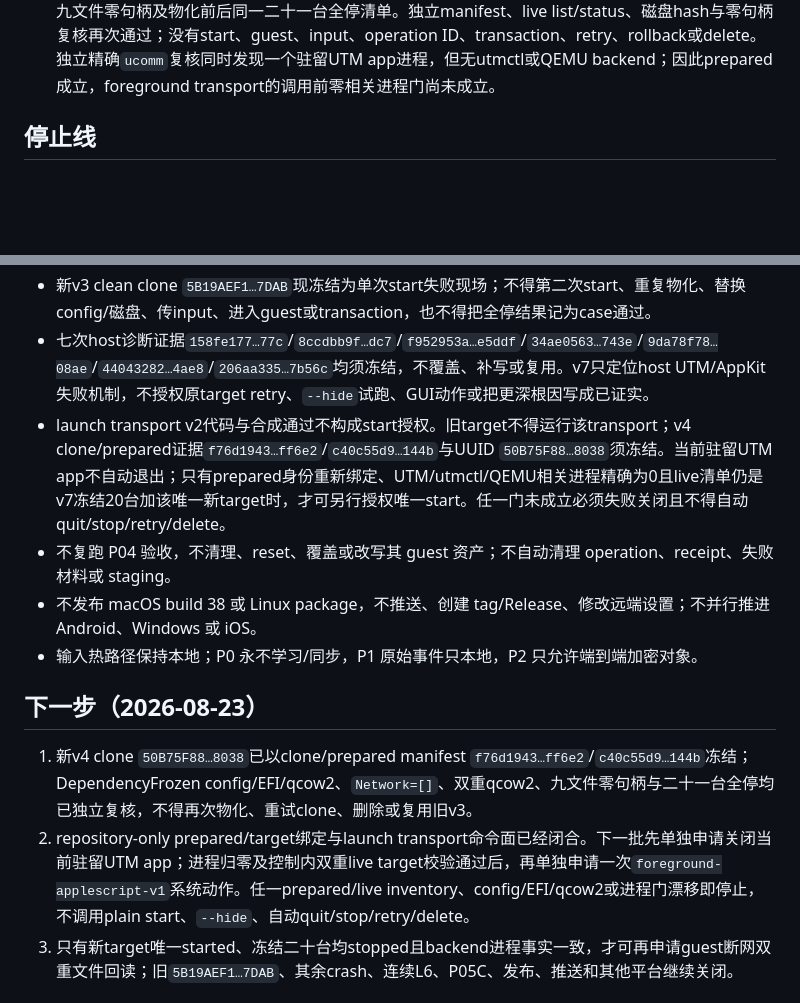
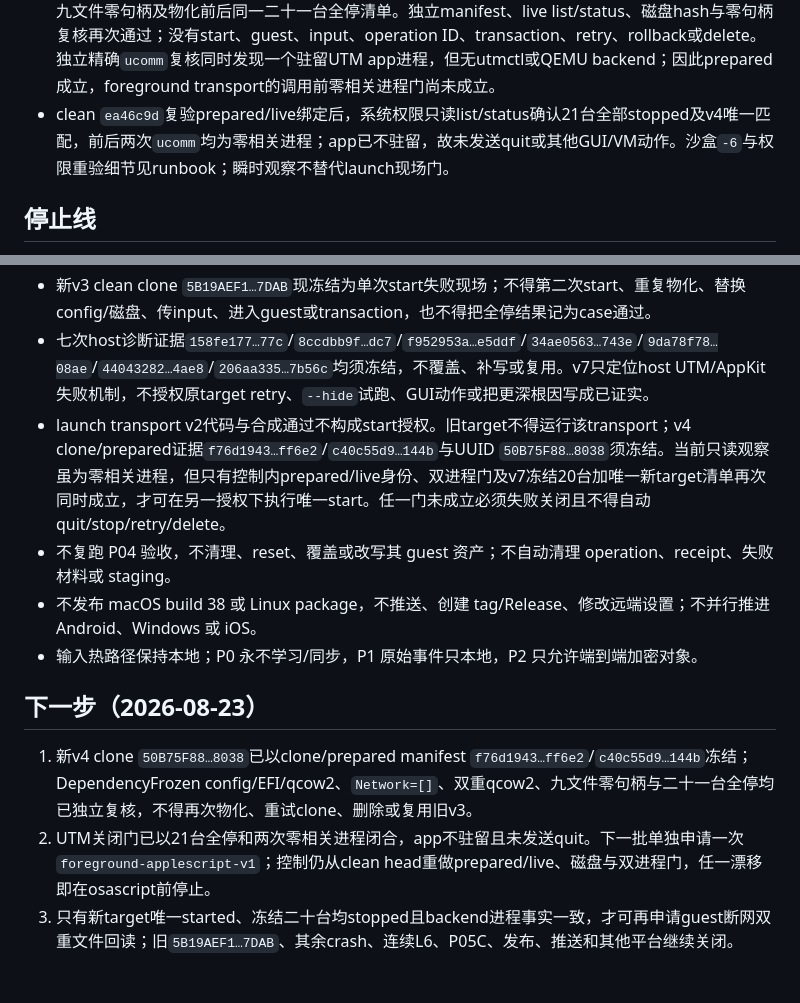
Before and after one commit to laugh0608/RadishLex, a Markdown page: docs/status/current.md, 2 parts joined by grey strips. GitHub-like rendering; blank space fills up the shorter version.

```diff
--- a/docs/status/current.md
+++ b/docs/status/current.md
@@ -33,6 +33,7 @@
 - repository-only launch transport v2固定`foreground-applescript-v1`：唯一`/usr/bin/osascript`调用先`activate` UTM，再按精确UUID执行一次`start ... saving true recovery false`；plain `utmctl start`与`--hide`均不在命令面。binding除v7与UTM身份外，现强制prepared manifest `c40c55d9…144b`七项语义、精确v4 UUID/name/package路径、21台为v7冻结20台加唯一stopped target，并以两次descriptor重算包围live list/status，随后最终进程零门才允许osascript；身份变化提前拒绝。16项回归与真实prepared/live双次只读复核通过；尚未执行osascript、start或GUI动作，仍是待实机验证的transport假设。
 - 新v4 clone manifest `f76d1943…ff6e2`绑定clean `83f037a`、v7、二十台全停清单和唯一clone，联合确认新增UUID `50B75F88…8038` stopped及精确package；没有物化、start、guest、transaction、retry或delete。该manifest不含host进程payload，不能证明后续transport进程门。
 - v4物化从clean `e4ca1bd`、clone manifest与二十一台canonical all-stopped清单开始；冻结控制只对该target以target-local incoming加`clonefile`/`mv`换入DependencyFrozen EFI/qcow2，共两次replacement。prepared manifest `c40c55d9…144b`逐项固定config/EFI/qcow2 `2de7280b…6195`/`0b797641…1418`/`4967234b…4b18`、`Network=[]`、qcow2双重复算、source/registration/target九文件零句柄及物化前后同一二十一台全停清单。独立manifest、live list/status、磁盘hash与零句柄复核再次通过；没有start、guest、input、operation ID、transaction、retry、rollback或delete。独立精确`ucomm`复核同时发现一个驻留UTM app进程，但无utmctl或QEMU backend；因此prepared成立，foreground transport的调用前零相关进程门尚未成立。
+- clean `ea46c9d`复验prepared/live绑定后，系统权限只读list/status确认21台全部stopped及v4唯一匹配，前后两次`ucomm`均为零相关进程；app已不驻留，故未发送quit或其他GUI/VM动作。沙盒`-6`与权限重验细节见runbook；瞬时观察不替代launch现场门。
 
 ## 停止线
 
@@ -46,7 +47,7 @@
 - v2 clone失败证据`65160b12…c1859`须原样保留；不得沿用本批授权重试clone、重启UTM或把exit 0记为成功。
 - 新v3 clean clone `5B19AEF1…7DAB`现冻结为单次start失败现场；不得第二次start、重复物化、替换config/磁盘、传input、进入guest或transaction，也不得把全停结果记为case通过。
 - 七次host诊断证据`158fe177…77c`/`8ccdbb9f…dc7`/`f952953a…e5ddf`/`34ae0563…743e`/`9da78f78…08ae`/`44043282…4ae8`/`206aa335…7b56c`均须冻结，不覆盖、补写或复用。v7只定位host UTM/AppKit失败机制，不授权原target retry、`--hide`试跑、GUI动作或把更深根因写成已证实。
-- launch transport v2代码与合成通过不构成start授权。旧target不得运行该transport；v4 clone/prepared证据`f76d1943…ff6e2`/`c40c55d9…144b`与UUID `50B75F88…8038`须冻结。当前驻留UTM app不自动退出；只有prepared身份重新绑定、UTM/utmctl/QEMU相关进程精确为0且live清单仍是v7冻结20台加该唯一新target时，才可另行授权唯一start。任一门未成立必须失败关闭且不得自动quit/stop/retry/delete。
+- launch transport v2代码与合成通过不构成start授权。旧target不得运行该transport；v4 clone/prepared证据`f76d1943…ff6e2`/`c40c55d9…144b`与UUID `50B75F88…8038`须冻结。当前只读观察虽为零相关进程，但只有控制内prepared/live身份、双进程门及v7冻结20台加唯一新target清单再次同时成立，才可在另一授权下执行唯一start。任一门未成立必须失败关闭且不得自动quit/stop/retry/delete。
 - 不复跑 P04 验收，不清理、reset、覆盖或改写其 guest 资产；不自动清理 operation、receipt、失败材料或 staging。
 - 不发布 macOS build 38 或 Linux package，不推送、创建 tag/Release、修改远端设置；不并行推进 Android、Windows 或 iOS。
 - 输入热路径保持本地；P0 永不学习/同步，P1 原始事件只本地，P2 只允许端到端加密对象。
@@ -54,7 +55,7 @@
 ## 下一步（2026-08-23）
 
 1. 新v4 clone `50B75F88…8038`已以clone/prepared manifest `f76d1943…ff6e2`/`c40c55d9…144b`冻结；DependencyFrozen config/EFI/qcow2、`Network=[]`、双重qcow2、九文件零句柄与二十一台全停均已独立复核，不得再次物化、重试clone、删除或复用旧v3。
-2. repository-only prepared/target绑定与launch transport命令面已经闭合。下一批先单独申请关闭当前驻留UTM app；进程归零及控制内双重live target校验通过后，再单独申请一次`foreground-applescript-v1`系统动作。任一prepared/live inventory、config/EFI/qcow2或进程门漂移即停止，不调用plain start、`--hide`、自动quit/stop/retry/delete。
+2. UTM关闭门已以21台全停和两次零相关进程闭合，app不驻留且未发送quit。下一批单独申请一次`foreground-applescript-v1`；控制仍从clean head重做prepared/live、磁盘与双进程门，任一漂移即在osascript前停止。
 3. 只有新target唯一started、冻结二十台均stopped且backend进程事实一致，才可再申请guest断网双重文件回读；旧`5B19AEF1…7DAB`、其余crash、连续L6、P05C、发布、推送和其他平台继续关闭。
 
 ## 验证入口
```
Also changed, not shown: docs/devlogs/2026-W34.md (+6 -0 lines), docs/runbooks/linux-l6-package-matrix.md (+1 -1 lines).
